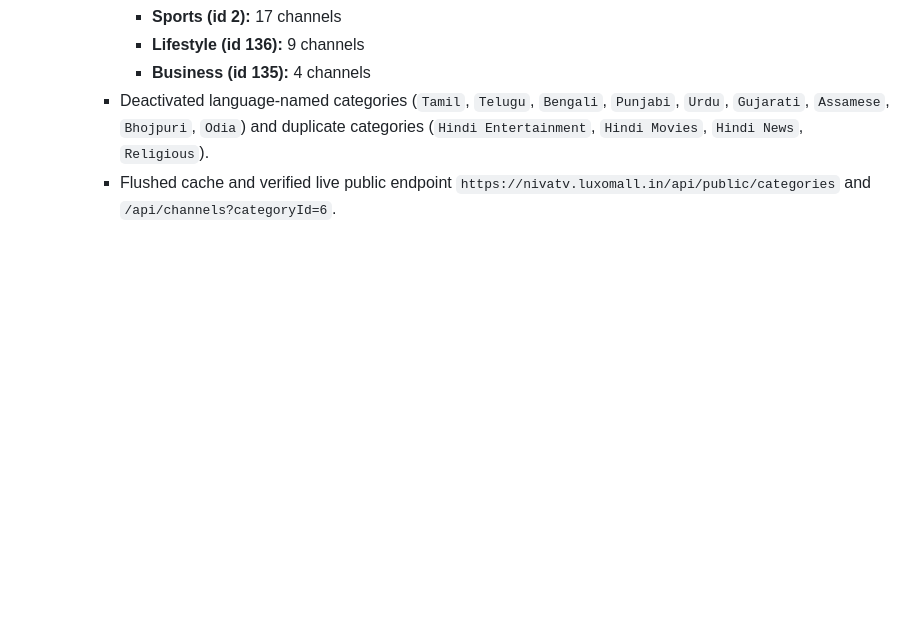
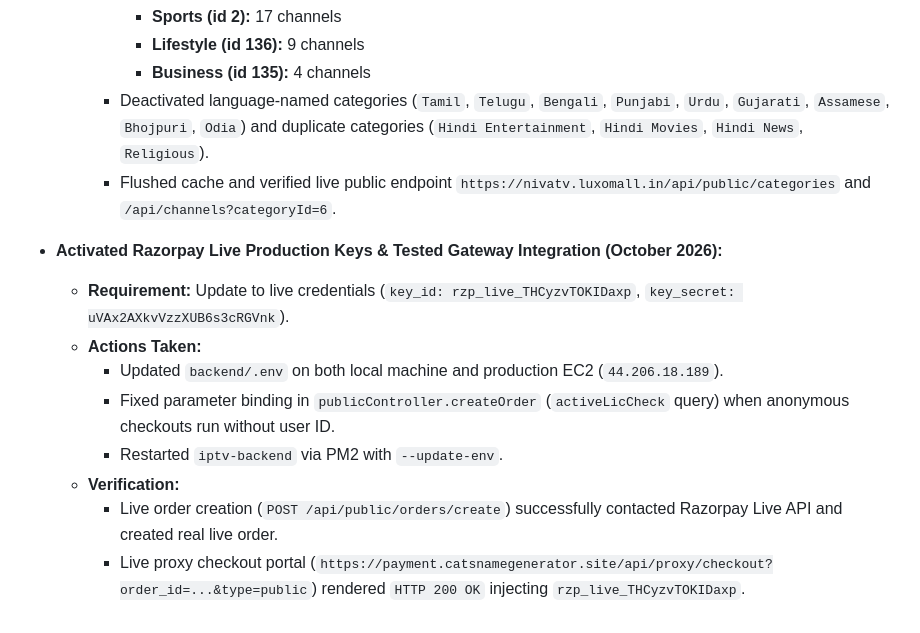
Before and after one commit to rajakumar865465/iptv, a Markdown page: progress.md, the part around the change. Rendered like a GitHub page; blank space fills up the shorter version.

Commit message:
docs: document razorpay live production key activation

```diff
--- a/progress.md
+++ b/progress.md
@@ -306,3 +306,13 @@
       - **Business (id 135):** 4 channels
     - Deactivated language-named categories (`Tamil`, `Telugu`, `Bengali`, `Punjabi`, `Urdu`, `Gujarati`, `Assamese`, `Bhojpuri`, `Odia`) and duplicate categories (`Hindi Entertainment`, `Hindi Movies`, `Hindi News`, `Religious`).
     - Flushed cache and verified live public endpoint `https://nivatv.luxomall.in/api/public/categories` and `/api/channels?categoryId=6`.
+
+- **Activated Razorpay Live Production Keys & Tested Gateway Integration (October 2026):**
+  - **Requirement:** Update to live credentials (`key_id: rzp_live_THCyzvTOKIDaxp`, `key_secret: uVAx2AXkvVzzXUB6s3cRGVnk`).
+  - **Actions Taken:**
+    - Updated `backend/.env` on both local machine and production EC2 (`44.206.18.189`).
+    - Fixed parameter binding in `publicController.createOrder` (`activeLicCheck` query) when anonymous checkouts run without user ID.
+    - Restarted `iptv-backend` via PM2 with `--update-env`.
+  - **Verification:**
+    - Live order creation (`POST /api/public/orders/create`) successfully contacted Razorpay Live API and created real live order.
+    - Live proxy checkout portal (`https://payment.catsnamegenerator.site/api/proxy/checkout?order_id=...&type=public`) rendered `HTTP 200 OK` injecting `rzp_live_THCyzvTOKIDaxp`.
```
